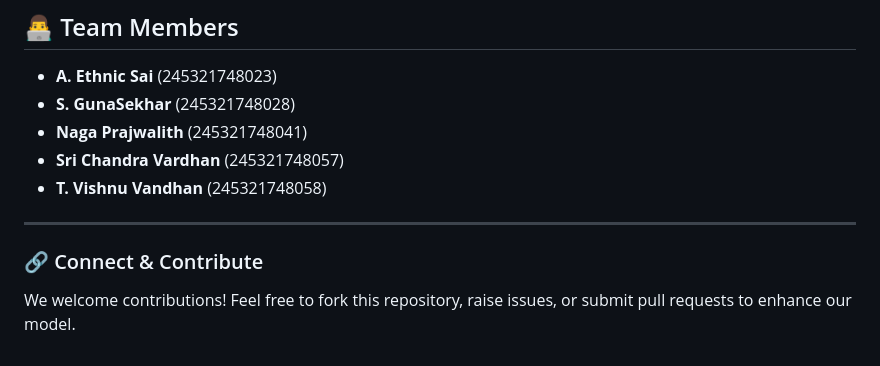
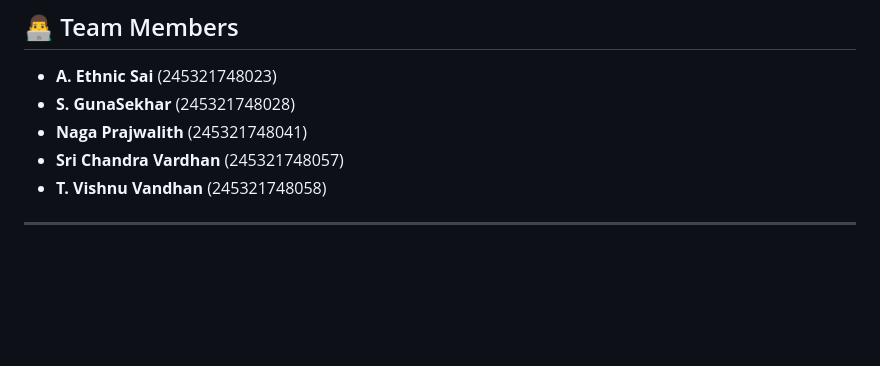
Before and after one commit to VishVandhan004/Null_Pointer_Team-Virtusa-JatayuS4, a Markdown page: README.md, the part around the change. Rendered like a GitHub page; blank space fills up the shorter version.

```diff
--- a/README.md
+++ b/README.md
@@ -64,6 +64,3 @@ A **Machine Learning-based model** that dynamically suggests interest rates for
 - **T. Vishnu Vandhan** (245321748058)
 
 ---
-
-### 🔗 Connect & Contribute
-We welcome contributions! Feel free to fork this repository, raise issues, or submit pull requests to enhance our model.
```
